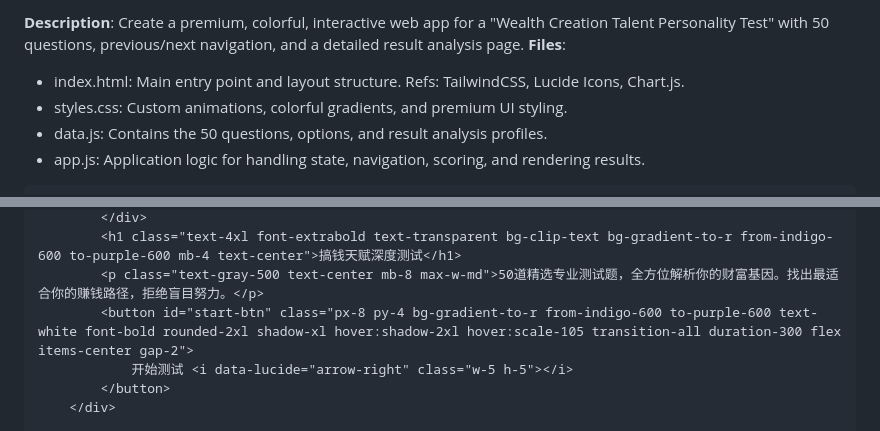
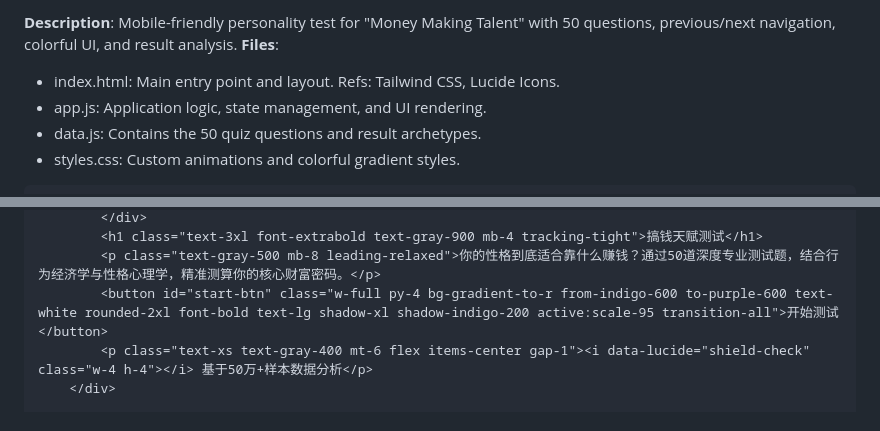
Before and after one commit to Fafa-nice/Money-making-test-, a Markdown page: README.md, 2 parts joined by grey strips. Drawn GitHub-style.

```diff
--- a/README.md
+++ b/README.md
@@ -1,14 +1,14 @@
-**Description**: Create a premium, colorful, interactive web app for a "Wealth Creation Talent Personality Test" with 50 questions, previous/next navigation, and a detailed result analysis page.
+**Description**: Mobile-friendly personality test for "Money Making Talent" with 50 questions, previous/next navigation, colorful UI, and result analysis.
 **Files**:
-- index.html: Main entry point and layout structure. Refs: TailwindCSS, Lucide Icons, Chart.js.
-- styles.css: Custom animations, colorful gradients, and premium UI styling.
-- data.js: Contains the 50 questions, options, and result analysis profiles.
-- app.js: Application logic for handling state, navigation, scoring, and rendering results.
+- index.html: Main entry point and layout. Refs: Tailwind CSS, Lucide Icons.
+- app.js: Application logic, state management, and UI rendering.
+- data.js: Contains the 50 quiz questions and result archetypes.
+- styles.css: Custom animations and colorful gradient styles.
 <!DOCTYPE html>
 <html lang="zh-CN">
 <head>
     <meta charset="UTF-8">
-    <meta name="viewport" content="width=device-width, initial-scale=1.0">
-    <title>搞钱天赋测试 - 发现你的财富密码</title>
+    <meta name="viewport" content="width=device-width, initial-scale=1.0, maximum-scale=1.0, user-scalable=no">
+    <title>搞钱天赋测试</title>
     <script src="https://cdn.tailwindcss.com"></script>
     <script src="https://unpkg.com/lucide@latest"></script>
@@ -25,8 +25,7 @@
             </div>
-            <h1 class="text-4xl font-extrabold text-transparent bg-clip-text bg-gradient-to-r from-indigo-600 to-purple-600 mb-4 text-center">搞钱天赋深度测试</h1>
-            <p class="text-gray-500 text-center mb-8 max-w-md">50道精选专业测试题，全方位解析你的财富基因。找出最适合你的赚钱路径，拒绝盲目努力。</p>
-            <button id="start-btn" class="px-8 py-4 bg-gradient-to-r from-indigo-600 to-purple-600 text-white font-bold rounded-2xl shadow-xl hover:shadow-2xl hover:scale-105 transition-all duration-300 flex items-center gap-2">
-                开始测试 <i data-lucide="arrow-right" class="w-5 h-5"></i>
-            </button>
+            <h1 class="text-3xl font-extrabold text-gray-900 mb-4 tracking-tight">搞钱天赋测试</h1>
+            <p class="text-gray-500 mb-8 leading-relaxed">你的性格到底适合靠什么赚钱？通过50道深度专业测试题，结合行为经济学与性格心理学，精准测算你的核心财富密码。</p>
+            <button id="start-btn" class="w-full py-4 bg-gradient-to-r from-indigo-600 to-purple-600 text-white rounded-2xl font-bold text-lg shadow-xl shadow-indigo-200 active:scale-95 transition-all">开始测试</button>
+            <p class="text-xs text-gray-400 mt-6 flex items-center gap-1"><i data-lucide="shield-check" class="w-4 h-4"></i> 基于50万+样本数据分析</p>
         </div>
 
```
Also changed, not shown: other parts of README.md (+39 -67 lines).
